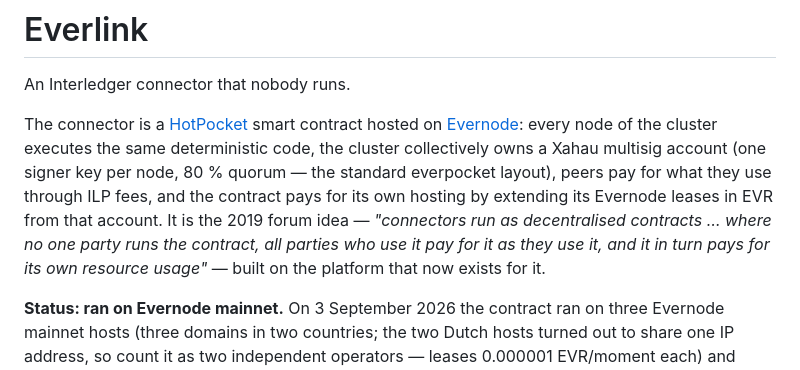
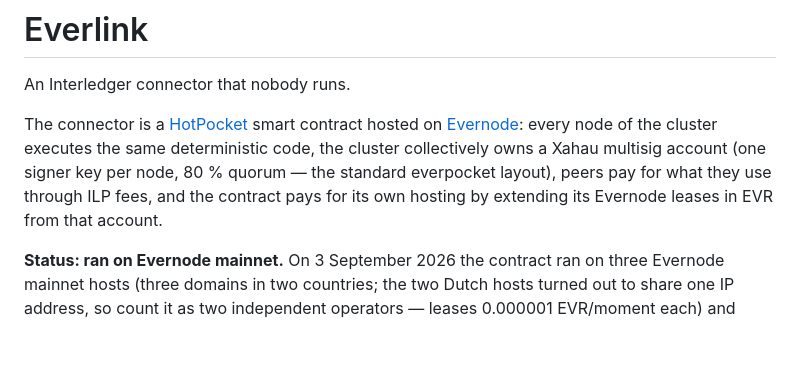
Before and after one commit to XRPLNick/everlink, a Markdown page: README.md, the part around the change. Rendered like a GitHub page; blank space fills up the shorter version.

Commit message:
README: drop the forum quote

```diff
--- a/README.md
+++ b/README.md
@@ -7,9 +7,7 @@ The connector is a [HotPocket](https://docs.evernode.org/) smart contract hosted
 code, the cluster collectively owns a Xahau multisig account (one signer key per node, 80 %
 quorum — the standard everpocket layout), peers pay for what they use through ILP fees, and
 the contract pays for its own hosting by extending its Evernode leases in EVR from that
-account. It is the 2019 forum idea — *"connectors run as decentralised contracts … where no
-one party runs the contract, all parties who use it pay for it as they use it, and it in turn
-pays for its own resource usage"* — built on the platform that now exists for it.
+account.
 
 **Status: ran on Evernode mainnet.** On 3 September 2026 the contract ran on three Evernode
 mainnet hosts (three domains in two countries; the two Dutch hosts turned out to share one IP
```
